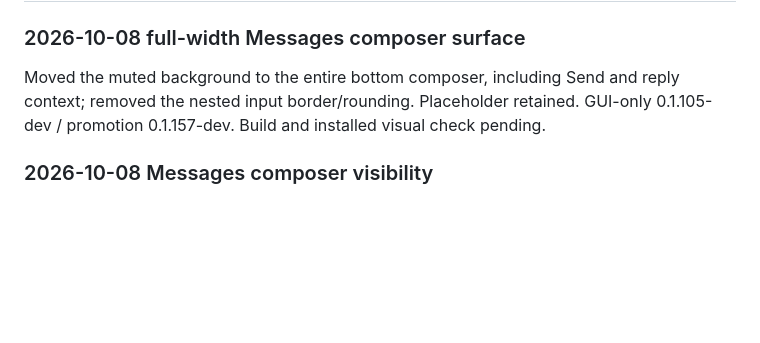
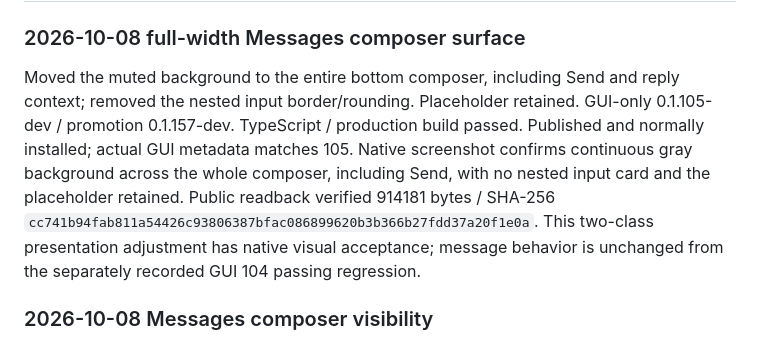
Before and after one commit to kwgjjeffrey/agent-colab, a Markdown page: docs/implementation-plan.md, the part around the change. Drawn GitHub-style; blank space fills up the shorter version.

Commit message:
Record full composer surface installed visual acceptance

```diff
--- a/docs/implementation-plan.md
+++ b/docs/implementation-plan.md
@@ -2,7 +2,7 @@
 
 ### 2026-10-08 full-width Messages composer surface
 
-Moved the muted background to the entire bottom composer, including Send and reply context; removed the nested input border/rounding. Placeholder retained. GUI-only 0.1.105-dev / promotion 0.1.157-dev. Build and installed visual check pending.
+Moved the muted background to the entire bottom composer, including Send and reply context; removed the nested input border/rounding. Placeholder retained. GUI-only 0.1.105-dev / promotion 0.1.157-dev. TypeScript / production build passed. Published and normally installed; actual GUI metadata matches 105. Native screenshot confirms continuous gray background across the whole composer, including Send, with no nested input card and the placeholder retained. Public readback verified 914181 bytes / SHA-256 `cc741b94fab811a54426c93806387bfac086899620b3b366b27fdd37a20f1e0a`. This two-class presentation adjustment has native visual acceptance; message behavior is unchanged from the separately recorded GUI 104 passing regression.
 
 ### 2026-10-08 Messages composer visibility
 
```
Also changed, not shown: docs/validation-plan.md (+1 -1 lines).
